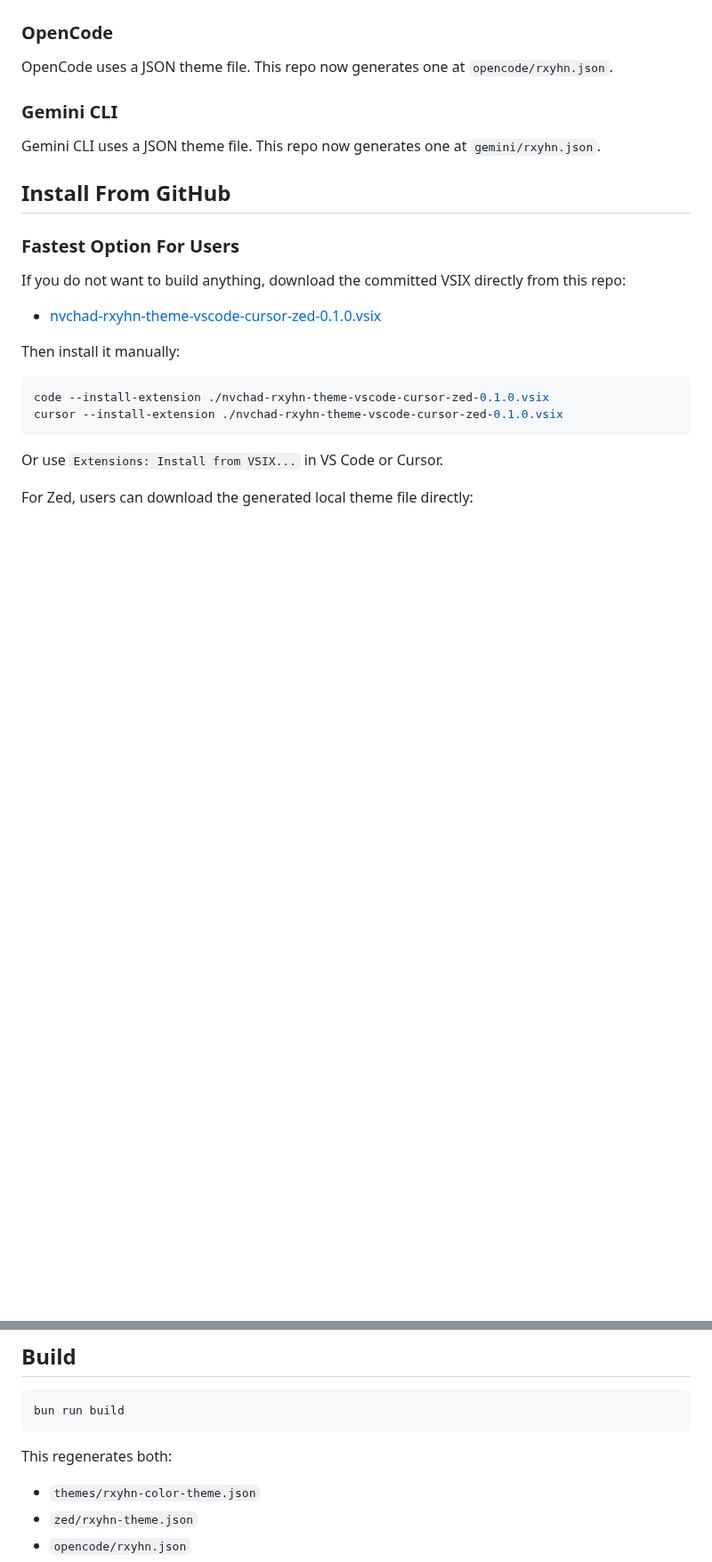
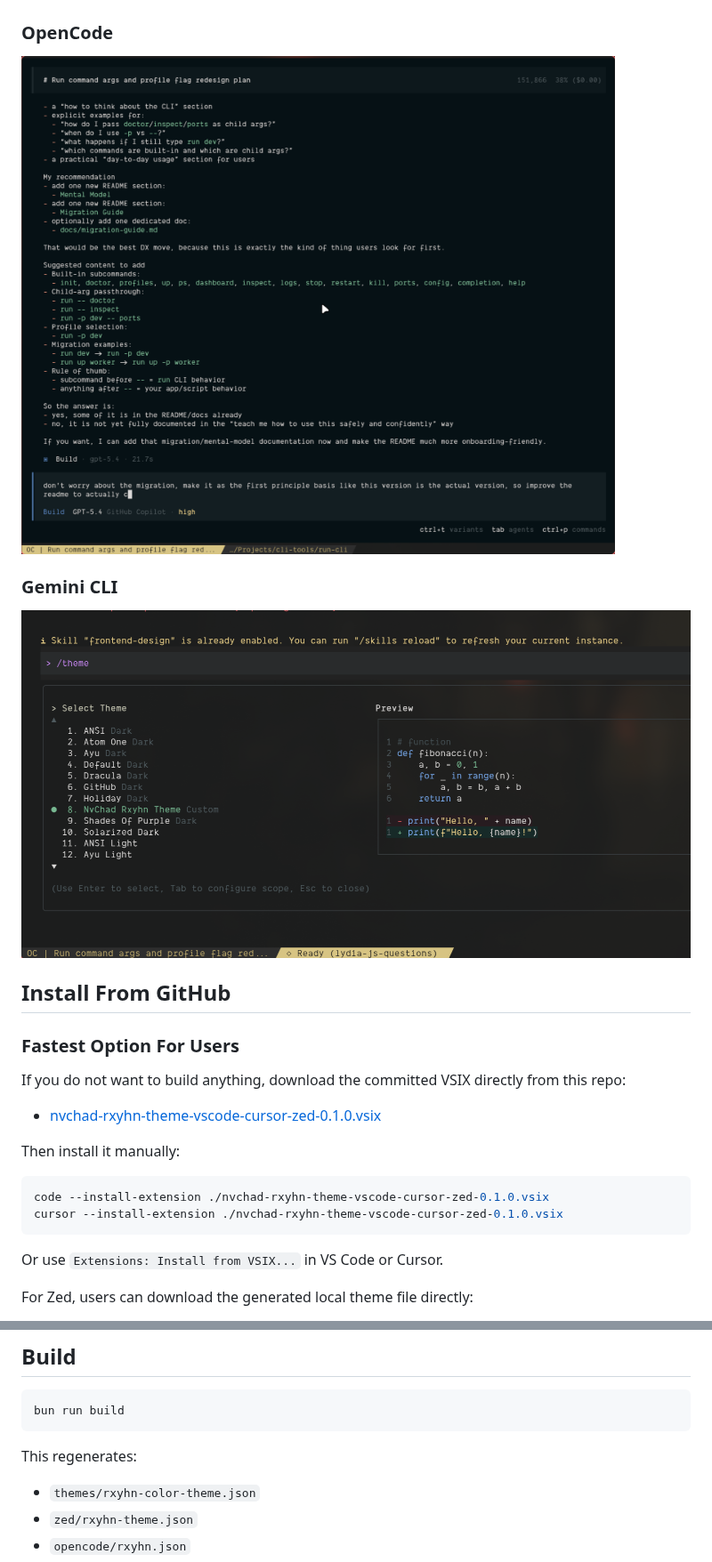
Before and after one commit to KitsuneKode/nvchad-themes, a Markdown page: README.md, 2 parts joined by grey strips. Shown at 89% size. Drawn GitHub-style; pictures changed too: public/gemini.png (added), public/opencode.png (added); blank space fills up the shorter version.

````diff
--- a/README.md
+++ b/README.md
@@ -14,11 +14,11 @@ Search-friendly port of the famous `rxyhn` look for VS Code, Cursor, Zed, OpenCo
 
 ### OpenCode
 
-OpenCode uses a JSON theme file. This repo now generates one at `opencode/rxyhn.json`.
+![OpenCode preview](./public/opencode.png)
 
 ### Gemini CLI
 
-Gemini CLI uses a JSON theme file. This repo now generates one at `gemini/rxyhn.json`.
+![Gemini CLI preview](./public/gemini.png)
 
 ## Install From GitHub
 
@@ -197,7 +223,7 @@ That will automatically:
 bun run build
 ```
 
-This regenerates both:
+This regenerates:
 
 - `themes/rxyhn-color-theme.json`
 - `zed/rxyhn-theme.json`
````
Also changed, not shown: other parts of README.md (+47 -79 lines).
